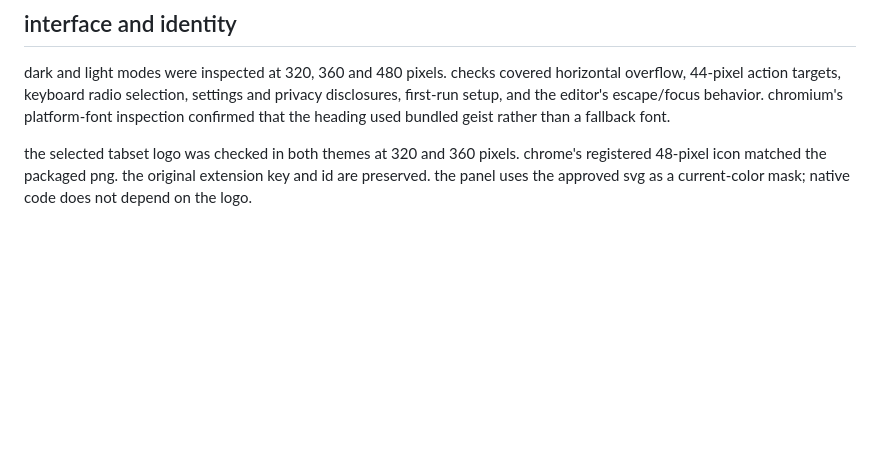
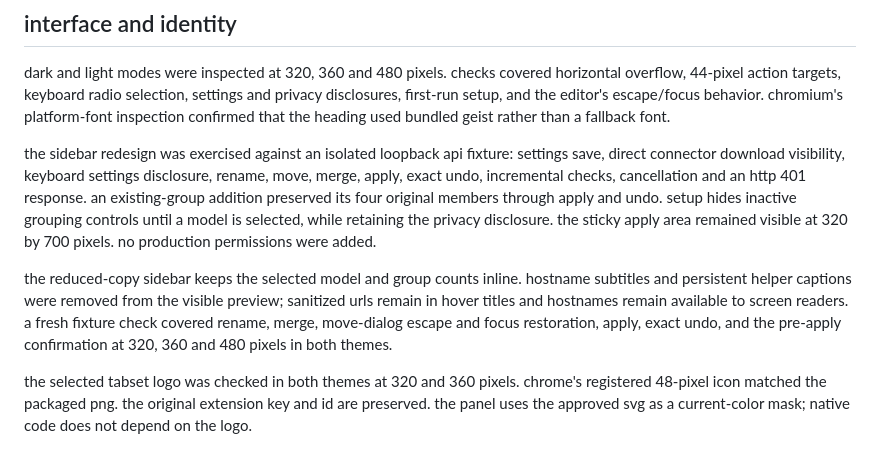
Before and after one commit to Microck/tabmap, a Markdown page: docs/verification.md, the part around the change. Drawn GitHub-style; blank space fills up the shorter version.

Commit message:
feat: polish sidebar and add grouping demo

```diff
--- a/docs/verification.md
+++ b/docs/verification.md
@@ -48,6 +48,21 @@ and privacy disclosures, first-run setup, and the editor's escape/focus behavior
 chromium's platform-font inspection confirmed that the heading used bundled
 geist rather than a fallback font.
 
+the sidebar redesign was exercised against an isolated loopback api fixture:
+settings save, direct connector download visibility, keyboard settings disclosure,
+rename, move, merge, apply, exact undo, incremental checks, cancellation and an
+http 401 response. an existing-group addition preserved its four original members
+through apply and undo. setup hides inactive grouping controls until a model is
+selected, while retaining the privacy disclosure. the sticky apply area remained
+visible at 320 by 700 pixels. no production permissions were added.
+
+the reduced-copy sidebar keeps the selected model and group counts inline.
+hostname subtitles and persistent helper captions were removed from the visible
+preview; sanitized urls remain in hover titles and hostnames remain available to
+screen readers. a fresh fixture check covered rename, merge, move-dialog escape
+and focus restoration, apply, exact undo, and the pre-apply confirmation at
+320, 360 and 480 pixels in both themes.
+
 the selected tabset logo was checked in both themes at 320 and 360 pixels.
 chrome's registered 48-pixel icon matched the packaged png. the original
 extension key and id are preserved. the panel uses the approved svg as a
```
Also changed, not shown: README.md (+12 -5 lines), docs/contract.md (+1 -0 lines), .github/assets/panel-dark.png, .github/assets/panel-light.png, .github/assets/tabmap-showcase.png (added), 7 other files.
